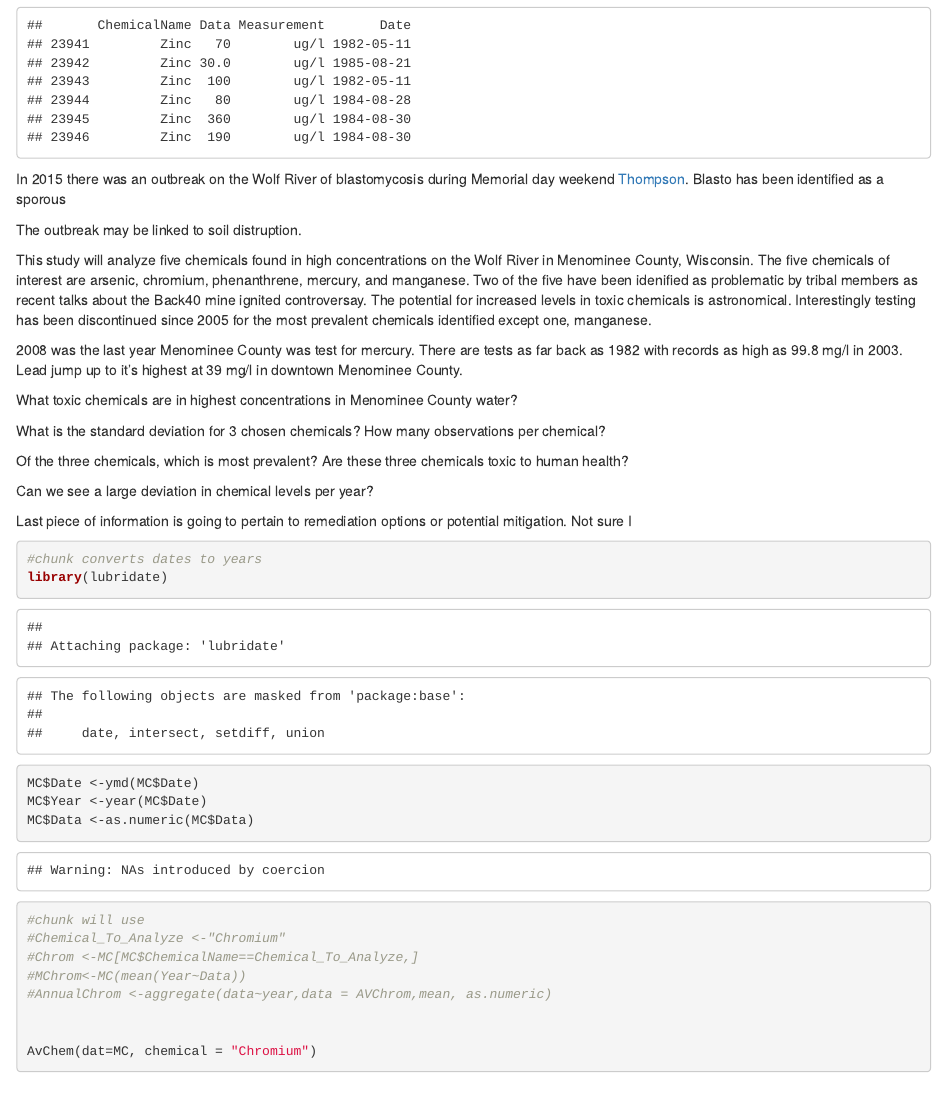
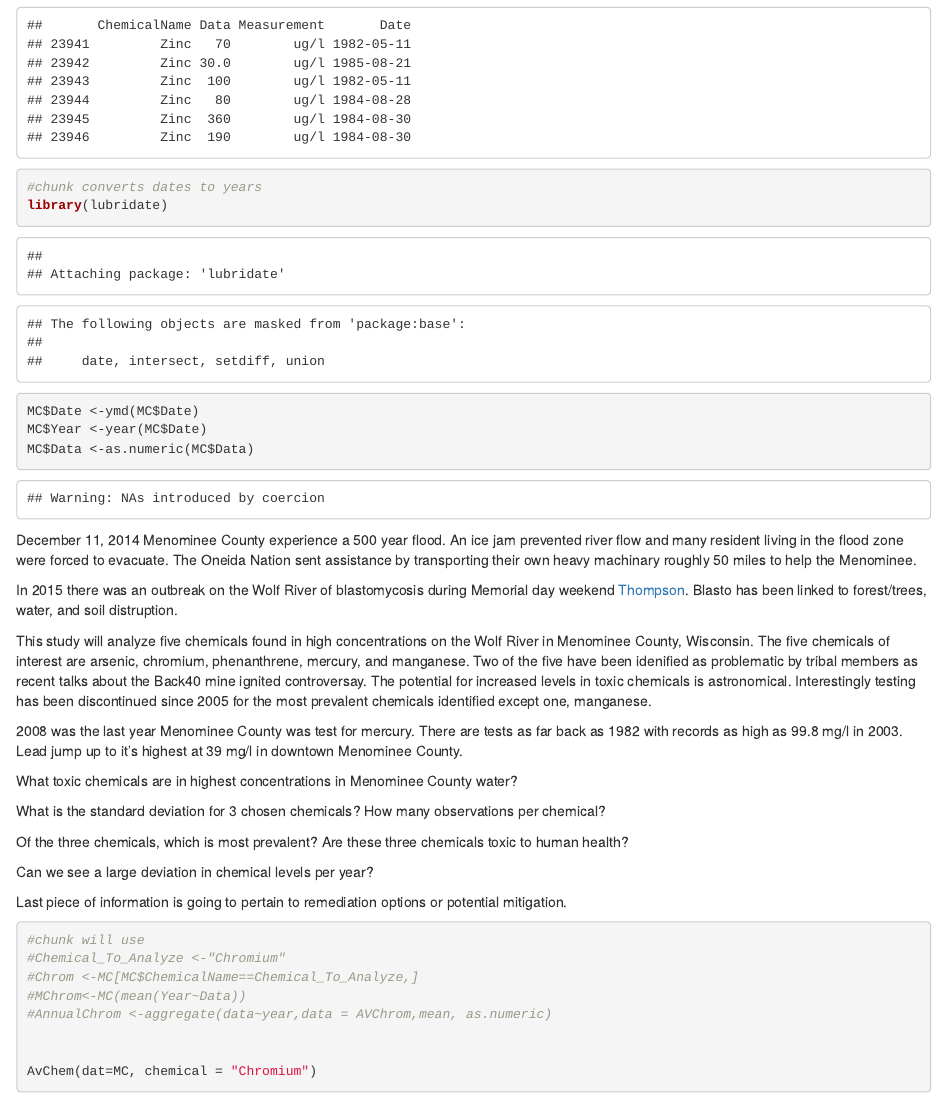
Before and after one commit to menom4ya/UnitTestingRepo, an R Markdown document (Proposal.Rmd): the page in a window 1100 px wide, from 370 px down. Rendered offline with R 4.5, knitr and Pandoc, with nearby package versions; some code elsewhere in the file could not run offline.

Commit message:
Updated flow of code chunks and added december 14 flood information

````diff
--- a/Proposal.Rmd
+++ b/Proposal.Rmd
@@ -19,11 +19,20 @@ MC <-read.csv("MenomineeCounty.csv", stringsAsFactors = FALSE)
 tail(MC)
 
 ```
+<!--chunk for year column in data frame-->
+```{r yearcolumn}
+#chunk converts dates to years
+library(lubridate)
+MC$Date <-ymd(MC$Date)
+MC$Year <-year(MC$Date)
+MC$Data <-as.numeric(MC$Data)
+```
+
+December 11, 2014 Menominee County experience a 500 year flood. An ice jam prevented river flow and many resident living in the flood zone were forced to evacuate. The Oneida Nation sent assistance by transporting their own heavy machinary roughly 50 miles to help the Menominee.
+
+In 2015 there was an outbreak on the Wolf River of blastomycosis during Memorial day weekend [Thompson](link). Blasto has been linked to forest/trees, water, and soil distruption.
 
 
-In 2015 there was an outbreak on the Wolf River of blastomycosis during Memorial day weekend [Thompson](link). Blasto has been identified as a sporous
-
-The outbreak may be linked to soil distruption.
 
 This study will analyze five chemicals found in high concentrations on the Wolf River in Menominee County, Wisconsin. The five chemicals of interest are arsenic, chromium, phenanthrene, mercury, and manganese. Two of the five have been idenified as problematic by tribal members as recent talks about the Back40 mine ignited controversay. The potential for increased levels in toxic chemicals is astronomical. Interestingly testing has been discontinued since 2005 for the most prevalent chemicals identified except one, manganese.
 
@@ -39,16 +48,7 @@ Are these three chemicals toxic to human health?
 
 Can we see a large deviation in chemical levels per year?
 
-Last piece of information is going to pertain to remediation options or potential mitigation. Not sure I
-
-<!--chunk for year column in data frame-->
-```{r yearcolumn}
-#chunk converts dates to years
-library(lubridate)
-MC$Date <-ymd(MC$Date)
-MC$Year <-year(MC$Date)
-MC$Data <-as.numeric(MC$Data)
-```
+Last piece of information is going to pertain to remediation options or potential mitigation.
 
 <!--chunk for means of each chemical-->
 ```{r AvChem}
````
